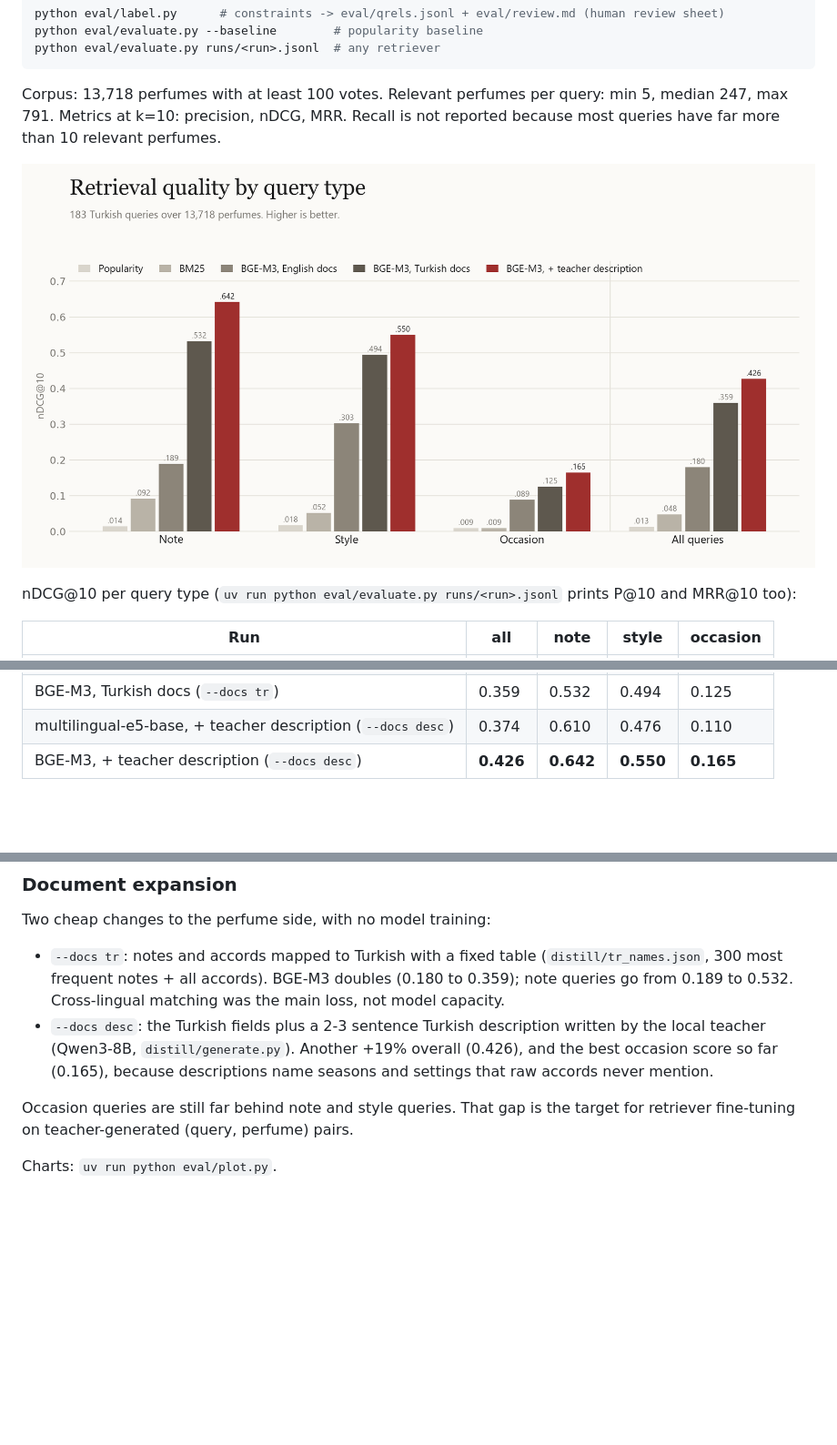
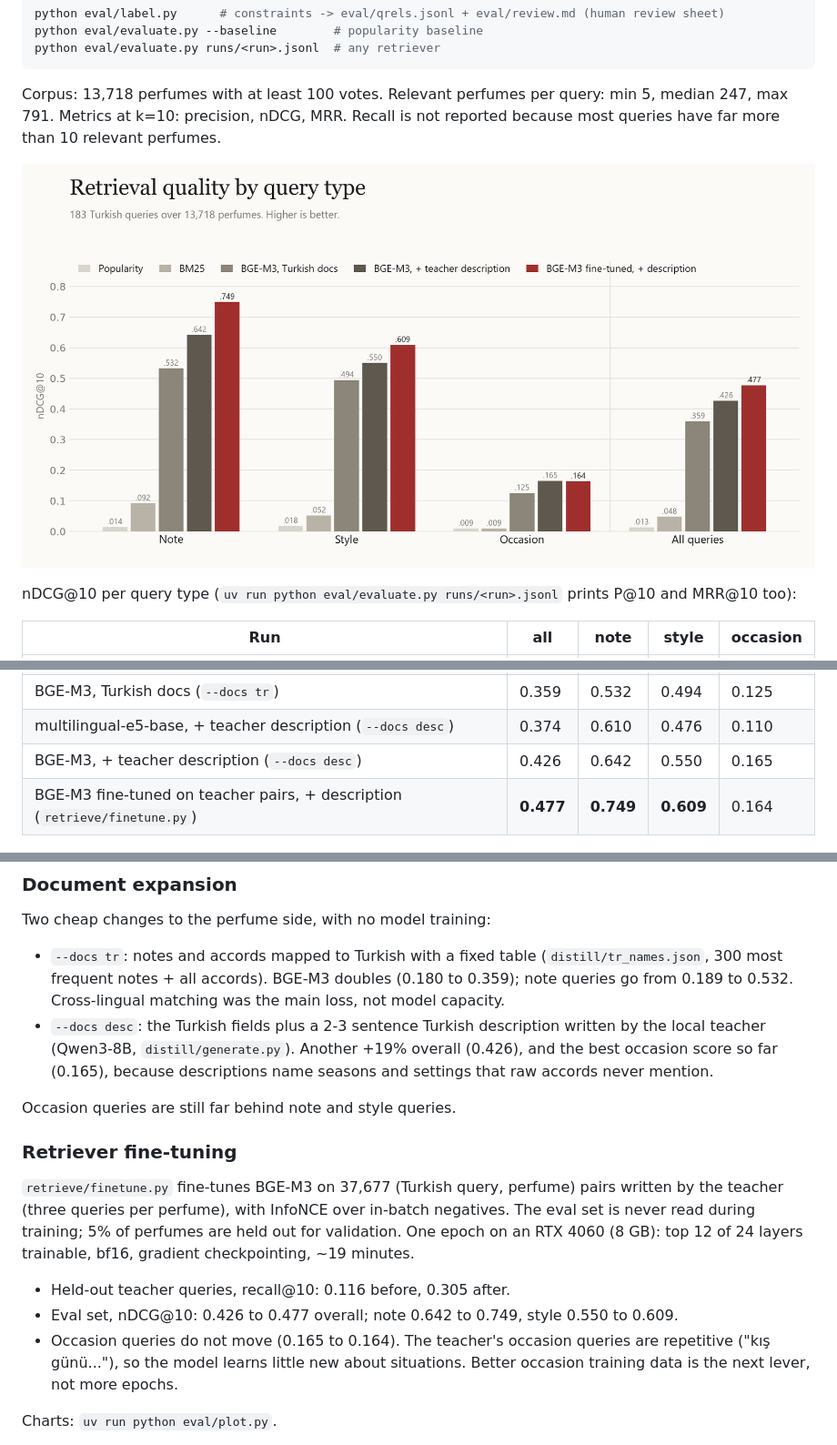
Before and after one commit to demirciberk/koku, a Markdown page: README.md, 3 parts joined by grey strips. Shown: that part at 91% size. Drawn GitHub-style; pictures changed too: assets/results.png; blank space fills up the shorter version.

```diff
--- a/README.md
+++ b/README.md
@@ -52,7 +53,8 @@ nDCG@10 per query type (`uv run python eval/evaluate.py runs/<run>.jsonl` prints
 | multilingual-e5-base, Turkish docs (`--docs tr`) | 0.322 | 0.467 | 0.411 | 0.142 |
 | BGE-M3, Turkish docs (`--docs tr`) | 0.359 | 0.532 | 0.494 | 0.125 |
 | multilingual-e5-base, + teacher description (`--docs desc`) | 0.374 | 0.610 | 0.476 | 0.110 |
-| BGE-M3, + teacher description (`--docs desc`) | **0.426** | **0.642** | **0.550** | **0.165** |
+| BGE-M3, + teacher description (`--docs desc`) | 0.426 | 0.642 | 0.550 | 0.165 |
+| BGE-M3 fine-tuned on teacher pairs, + description (`retrieve/finetune.py`) | **0.477** | **0.749** | **0.609** | 0.164 |
 
 ![Why keyword search fails](assets/vocab-gap.png)
 
@@ -65,7 +67,15 @@ Two cheap changes to the perfume side, with no model training:
 - `--docs tr`: notes and accords mapped to Turkish with a fixed table (`distill/tr_names.json`, 300 most frequent notes + all accords). BGE-M3 doubles (0.180 to 0.359); note queries go from 0.189 to 0.532. Cross-lingual matching was the main loss, not model capacity.
 - `--docs desc`: the Turkish fields plus a 2-3 sentence Turkish description written by the local teacher (Qwen3-8B, `distill/generate.py`). Another +19% overall (0.426), and the best occasion score so far (0.165), because descriptions name seasons and settings that raw accords never mention.
 
-Occasion queries are still far behind note and style queries. That gap is the target for retriever fine-tuning on teacher-generated (query, perfume) pairs.
+Occasion queries are still far behind note and style queries.
+
+### Retriever fine-tuning
+
+`retrieve/finetune.py` fine-tunes BGE-M3 on 37,677 (Turkish query, perfume) pairs written by the teacher (three queries per perfume), with InfoNCE over in-batch negatives. The eval set is never read during training; 5% of perfumes are held out for validation. One epoch on an RTX 4060 (8 GB): top 12 of 24 layers trainable, bf16, gradient checkpointing, ~19 minutes.
+
+- Held-out teacher queries, recall@10: 0.116 before, 0.305 after.
+- Eval set, nDCG@10: 0.426 to 0.477 overall; note 0.642 to 0.749, style 0.550 to 0.609.
+- Occasion queries do not move (0.165 to 0.164). The teacher's occasion queries are repetitive ("kış günü..."), so the model learns little new about situations. Better occasion training data is the next lever, not more epochs.
 
 Charts: `uv run python eval/plot.py`.
 
```
Also changed, not shown: other parts of README.md (+1 -0 lines), 3 other files.
